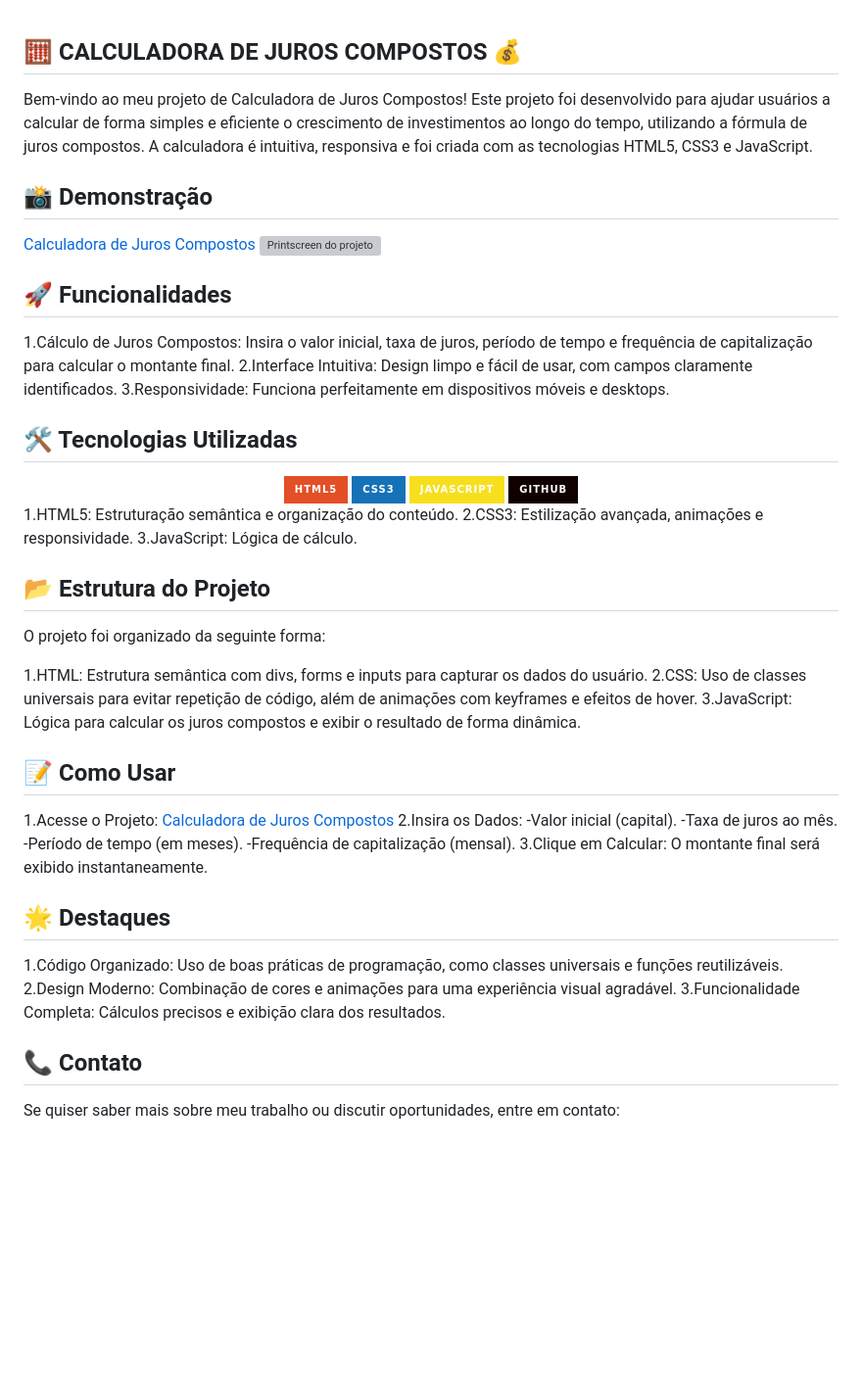
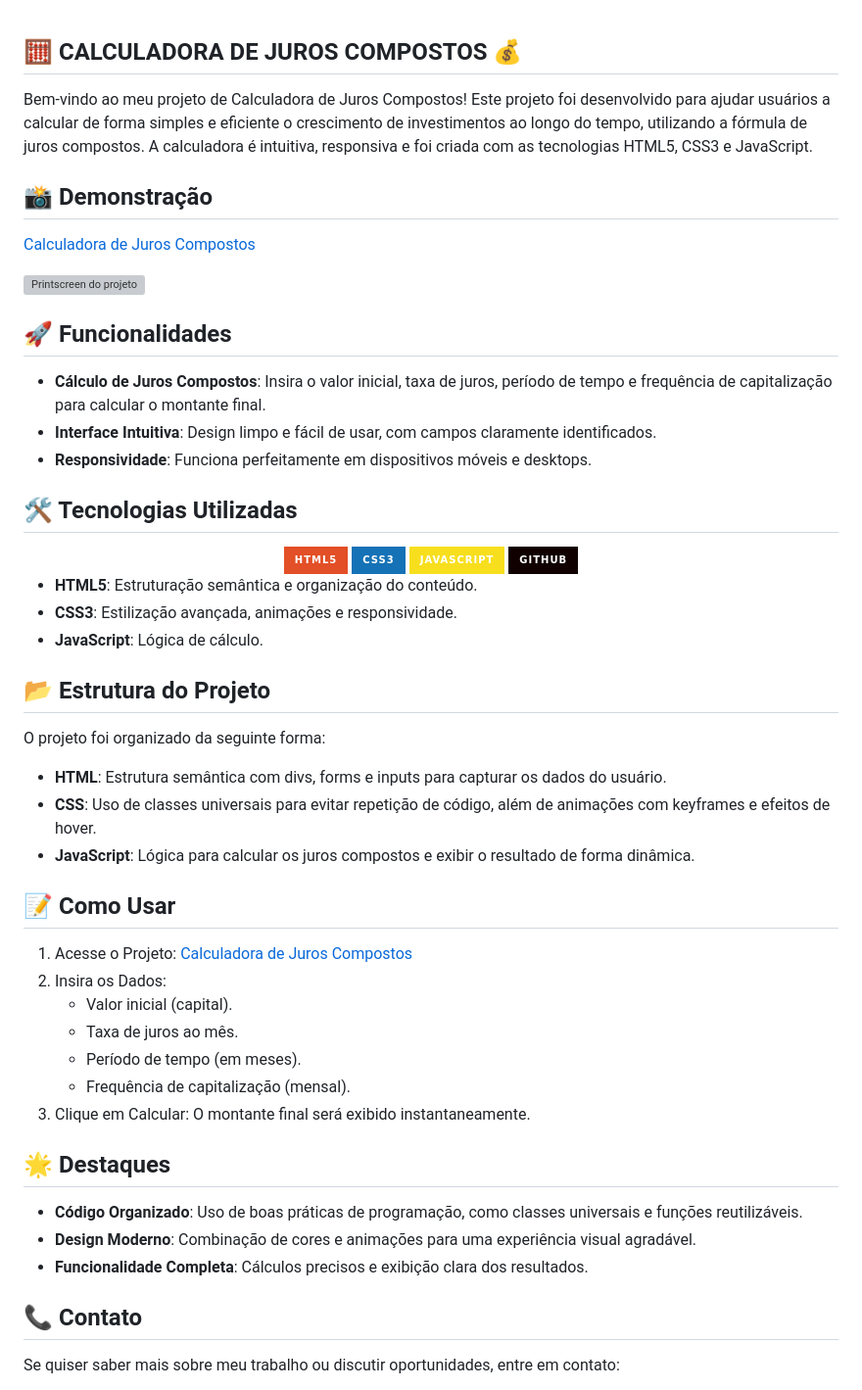
Before and after one commit to JohnReiiss/Calculadora-de-juros-compostos, a Markdown page: README.md, the part around the change. Shown at 98% size. Rendered like a GitHub page; badges without logos; blank space fills up the shorter version; grey boxes are pictures that could not be loaded.

```diff
--- a/README.md
+++ b/README.md
@@ -1,44 +1,58 @@
 ## 🧮 CALCULADORA DE JUROS COMPOSTOS 💰
+
 Bem-vindo ao meu projeto de Calculadora de Juros Compostos! Este projeto foi desenvolvido para ajudar usuários a calcular de forma simples e eficiente o crescimento de investimentos ao longo do tempo, utilizando a fórmula de juros compostos. A calculadora é intuitiva, responsiva e foi criada com as tecnologias HTML5, CSS3 e JavaScript.
 
 ## 📸 Demonstração
+
 [Calculadora de Juros Compostos](https://johnreiiss.github.io/Calculadora-de-juros-compostos/)
+
 ![Printscreen do projeto](https://github.com/user-attachments/assets/7fa15657-5654-48b6-89cc-1349b71153a7)
 
 ## 🚀 Funcionalidades
-1.Cálculo de Juros Compostos: Insira o valor inicial, taxa de juros, período de tempo e frequência de capitalização para calcular o montante final.
-2.Interface Intuitiva: Design limpo e fácil de usar, com campos claramente identificados.
-3.Responsividade: Funciona perfeitamente em dispositivos móveis e desktops.
+
+- **Cálculo de Juros Compostos**: Insira o valor inicial, taxa de juros, período de tempo e frequência de capitalização para calcular o montante final.
+- **Interface Intuitiva**: Design limpo e fácil de usar, com campos claramente identificados.
+- **Responsividade**: Funciona perfeitamente em dispositivos móveis e desktops.
 
 ## 🛠️ Tecnologias Utilizadas
-<div align="center"> <img src="https://img.shields.io/badge/HTML5-E34F26?style=for-the-badge&logo=html5&logoColor=white" alt="HTML5"> <img src="https://img.shields.io/badge/CSS3-1572B6?style=for-the-badge&logo=css3&logoColor=white" alt="CSS3"> <img src="https://img.shields.io/badge/JavaScript-F7DF1E?style=for-the-badge&logo=javascript&logoColor=black" alt="JavaScript"> <img src="https://img.shields.io/badge/GitHub-100000?style=for-the-badge&logo=github&logoColor=white" alt="GitHub"> </div>
 
-1.HTML5: Estruturação semântica e organização do conteúdo.
-2.CSS3: Estilização avançada, animações e responsividade.
-3.JavaScript: Lógica de cálculo.
+<div align="center">
+  <img src="https://img.shields.io/badge/HTML5-E34F26?style=for-the-badge&logo=html5&logoColor=white" alt="HTML5">
+  <img src="https://img.shields.io/badge/CSS3-1572B6?style=for-the-badge&logo=css3&logoColor=white" alt="CSS3">
+  <img src="https://img.shields.io/badge/JavaScript-F7DF1E?style=for-the-badge&logo=javascript&logoColor=black" alt="JavaScript">
+  <img src="https://img.shields.io/badge/GitHub-100000?style=for-the-badge&logo=github&logoColor=white" alt="GitHub">
+</div>
+
+- **HTML5**: Estruturação semântica e organização do conteúdo.
+- **CSS3**: Estilização avançada, animações e responsividade.
+- **JavaScript**: Lógica de cálculo.
 
 ## 📂 Estrutura do Projeto
+
 O projeto foi organizado da seguinte forma:
 
-1.HTML: Estrutura semântica com divs, forms e inputs para capturar os dados do usuário.
-2.CSS: Uso de classes universais para evitar repetição de código, além de animações com keyframes e efeitos de hover.
-3.JavaScript: Lógica para calcular os juros compostos e exibir o resultado de forma dinâmica.
+- **HTML**: Estrutura semântica com divs, forms e inputs para capturar os dados do usuário.
+- **CSS**: Uso de classes universais para evitar repetição de código, além de animações com keyframes e efeitos de hover.
+- **JavaScript**: Lógica para calcular os juros compostos e exibir o resultado de forma dinâmica.
 
 ## 📝 Como Usar
-1.Acesse o Projeto: [Calculadora de Juros Compostos](https://johnreiiss.github.io/Calculadora-de-juros-compostos/)
-2.Insira os Dados:
--Valor inicial (capital).
--Taxa de juros ao mês.
--Período de tempo (em meses).
--Frequência de capitalização (mensal).
-3.Clique em Calcular: O montante final será exibido instantaneamente.
+
+1. Acesse o Projeto: [Calculadora de Juros Compostos](https://johnreiiss.github.io/Calculadora-de-juros-compostos/)
+2. Insira os Dados:
+   - Valor inicial (capital).
+   - Taxa de juros ao mês.
+   - Período de tempo (em meses).
+   - Frequência de capitalização (mensal).
+3. Clique em Calcular: O montante final será exibido instantaneamente.
 
 ## 🌟 Destaques
-1.Código Organizado: Uso de boas práticas de programação, como classes universais e funções reutilizáveis.
-2.Design Moderno: Combinação de cores e animações para uma experiência visual agradável.
-3.Funcionalidade Completa: Cálculos precisos e exibição clara dos resultados.
+
+- **Código Organizado**: Uso de boas práticas de programação, como classes universais e funções reutilizáveis.
+- **Design Moderno**: Combinação de cores e animações para uma experiência visual agradável.
+- **Funcionalidade Completa**: Cálculos precisos e exibição clara dos resultados.
 
 ## 📞 Contato
+
 Se quiser saber mais sobre meu trabalho ou discutir oportunidades, entre em contato:
 
 - **E-mail:** johnatan.reiiss@icloud.com
```
